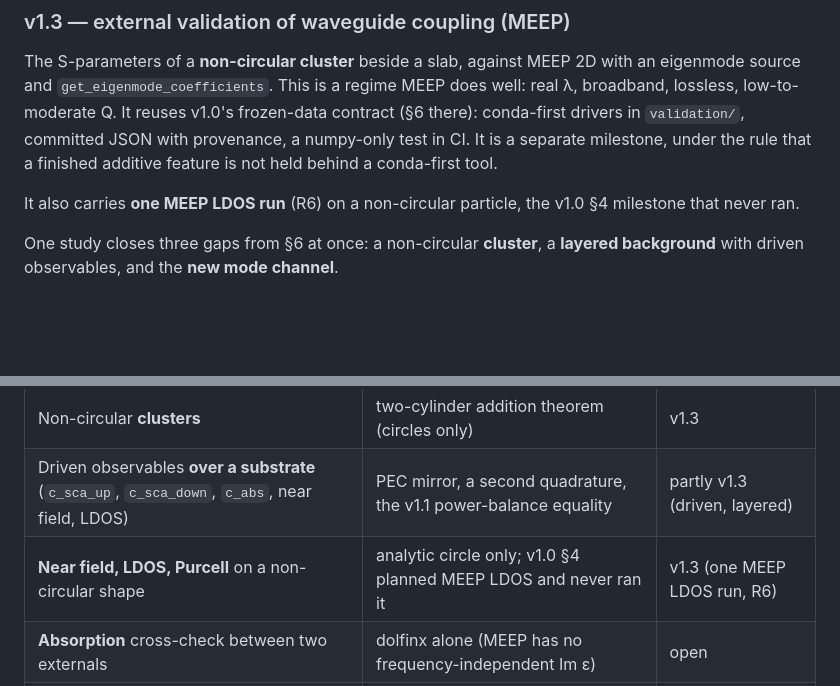
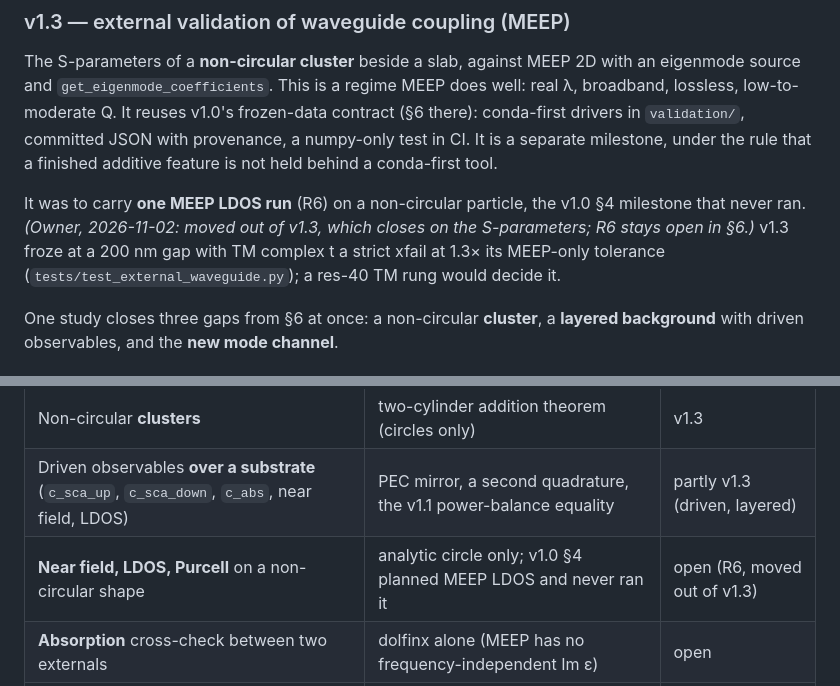
Before and after one commit to claudio-sc/pysie2d, a Markdown page: docs/design/waveguide-roadmap.md, 2 parts joined by grey strips. Drawn GitHub-style; blank space fills up the shorter version.

Commit message:
docs: move the MEEP LDOS run (R6) out of v1.3

```diff
--- a/docs/design/waveguide-roadmap.md
+++ b/docs/design/waveguide-roadmap.md
@@ -171,8 +171,11 @@ committed JSON with provenance, a numpy-only test in CI. It is a separate
 milestone, under the rule that a finished additive feature is not held behind a
 conda-first tool.
 
-It also carries **one MEEP LDOS run** (R6) on a non-circular particle, the
-v1.0 §4 milestone that never ran.
+It was to carry **one MEEP LDOS run** (R6) on a non-circular particle, the
+v1.0 §4 milestone that never ran. *(Owner, 2026-11-02: moved out of v1.3, which
+closes on the S-parameters; R6 stays open in §6.)* v1.3 froze at a 200 nm gap
+with TM complex t a strict xfail at 1.3× its MEEP-only tolerance
+(`tests/test_external_waveguide.py`); a res-40 TM rung would decide it.
 
 One study closes three gaps from §6 at once: a non-circular **cluster**, a
 **layered background** with driven observables, and the **new mode channel**.
@@ -256,7 +259,7 @@ the specs:
 |---|---|---|
 | Non-circular **clusters** | two-cylinder addition theorem (circles only) | v1.3 |
 | Driven observables **over a substrate** (`c_sca_up`, `c_sca_down`, `c_abs`, near field, LDOS) | PEC mirror, a second quadrature, the v1.1 power-balance equality | partly v1.3 (driven, layered) |
-| **Near field, LDOS, Purcell** on a non-circular shape | analytic circle only; v1.0 §4 planned MEEP LDOS and never ran it | v1.3 (one MEEP LDOS run, R6) |
+| **Near field, LDOS, Purcell** on a non-circular shape | analytic circle only; v1.0 §4 planned MEEP LDOS and never ran it | open (R6, moved out of v1.3) |
 | **Absorption** cross-check between two externals | dolfinx alone (MEEP has no frequency-independent Im ε) | open |
 | **Metals** (`from_eps`, silver/gold particles and substrates) | Mie on a silver circle; metal-substrate QNMs are consistency only (G9) | open |
 | QNMs and `dλ/dp` on a **non-circular** shape | circle only | open, low priority |
```
